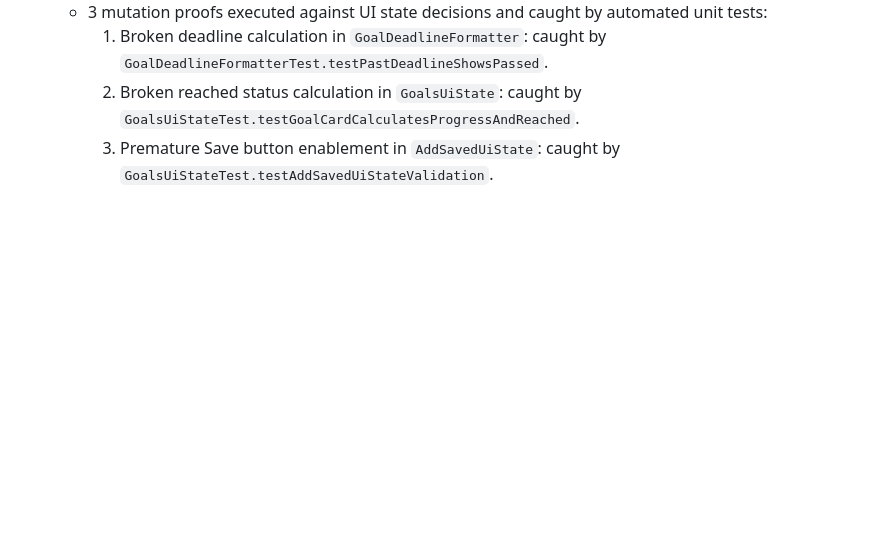
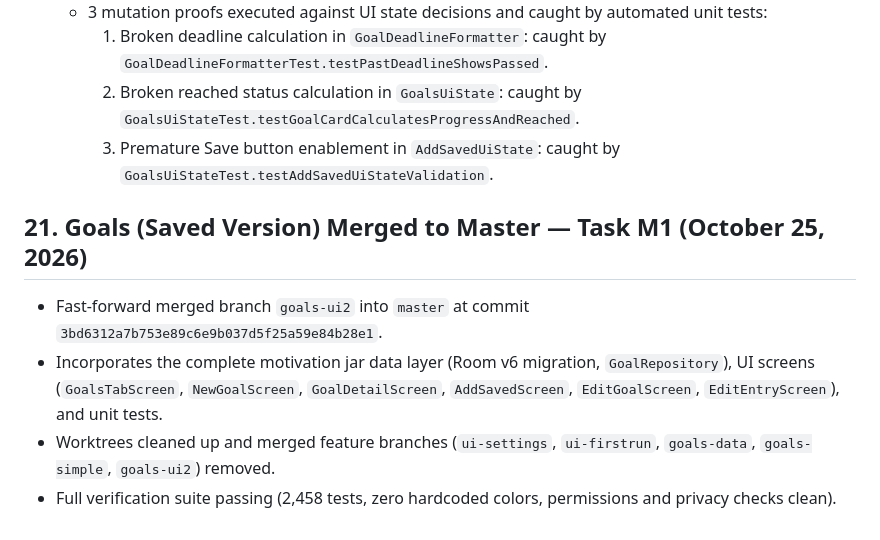
Before and after one commit to nikhil-bhere-pm/autoflow, a Markdown page: STATE.md, the part around the change. Drawn GitHub-style; blank space fills up the shorter version.

Commit message:
docs: document Goals (Saved version) merge to master in STATE.md

```diff
--- a/STATE.md
+++ b/STATE.md
@@ -682,3 +682,10 @@
     1. Broken deadline calculation in `GoalDeadlineFormatter`: caught by `GoalDeadlineFormatterTest.testPastDeadlineShowsPassed`.
     2. Broken reached status calculation in `GoalsUiState`: caught by `GoalsUiStateTest.testGoalCardCalculatesProgressAndReached`.
     3. Premature Save button enablement in `AddSavedUiState`: caught by `GoalsUiStateTest.testAddSavedUiStateValidation`.
+
+## 21. Goals (Saved Version) Merged to Master — Task M1 (October 25, 2026)
+
+- Fast-forward merged branch `goals-ui2` into `master` at commit `3bd6312a7b753e89c6e9b037d5f25a59e84b28e1`.
+- Incorporates the complete motivation jar data layer (Room v6 migration, `GoalRepository`), UI screens (`GoalsTabScreen`, `NewGoalScreen`, `GoalDetailScreen`, `AddSavedScreen`, `EditGoalScreen`, `EditEntryScreen`), and unit tests.
+- Worktrees cleaned up and merged feature branches (`ui-settings`, `ui-firstrun`, `goals-data`, `goals-simple`, `goals-ui2`) removed.
+- Full verification suite passing (2,458 tests, zero hardcoded colors, permissions and privacy checks clean).
```
